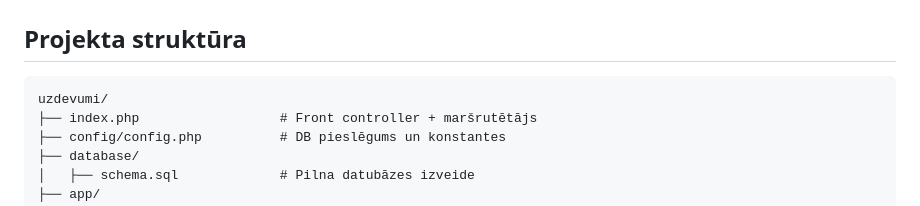
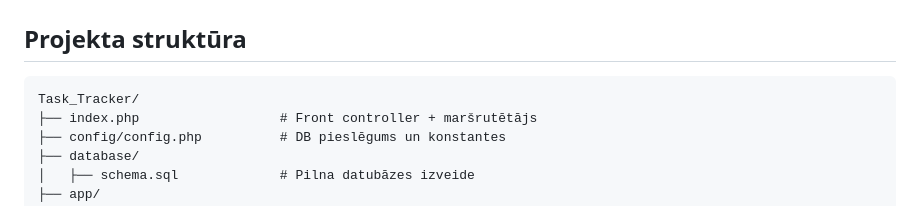
Before and after one commit to Ne1tro-cpu/Task_Tracker, a Markdown page: README.md, the part around the change. GitHub-like rendering.

Commit message:
Rename directory from 'uzdevumi' to 'Task_Tracker'

````diff
--- a/README.md
+++ b/README.md
@@ -172,7 +172,7 @@ Sagatavošanas lapā atzīmējot **Pievienot demo datus**, tiek izveidoti divi k
 ## Projekta struktūra
 
 ```
-uzdevumi/
+Task_Tracker/
 ├── index.php                  # Front controller + maršrutētājs
 ├── config/config.php          # DB pieslēgums un konstantes
 ├── database/
````
